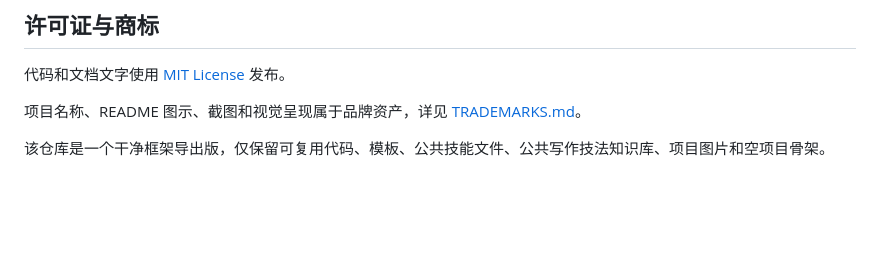
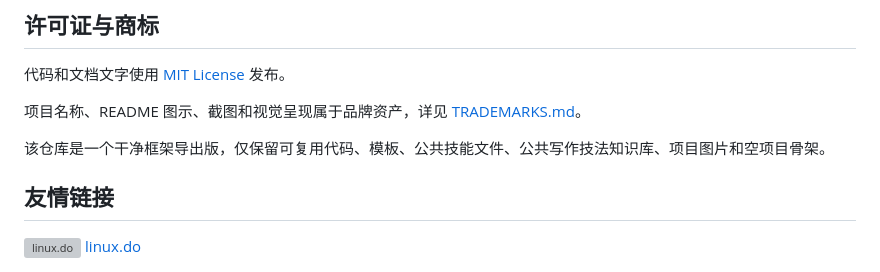
Before and after one commit to Peter-So/Agentic-Writing-Workbench, a Markdown page: README.zh-CN.md, the part around the change. GitHub-like rendering; blank space fills up the shorter version; grey boxes are pictures that could not be loaded.

Commit message:
Add friendly link to Chinese README

```diff
--- a/README.zh-CN.md
+++ b/README.zh-CN.md
@@ -177,3 +177,10 @@ node --check app\static-writing\app.js
 项目名称、README 图示、截图和视觉呈现属于品牌资产，详见 [TRADEMARKS.md](TRADEMARKS.md)。
 
 该仓库是一个干净框架导出版，仅保留可复用代码、模板、公共技能文件、公共写作技法知识库、项目图片和空项目骨架。
+
+## 友情链接
+
+<a href="https://linux.do/">
+  <img src="docs/images/linux-do-logo.svg" alt="linux.do" width="25" height="25" align="absmiddle">
+  linux.do
+</a>
```
